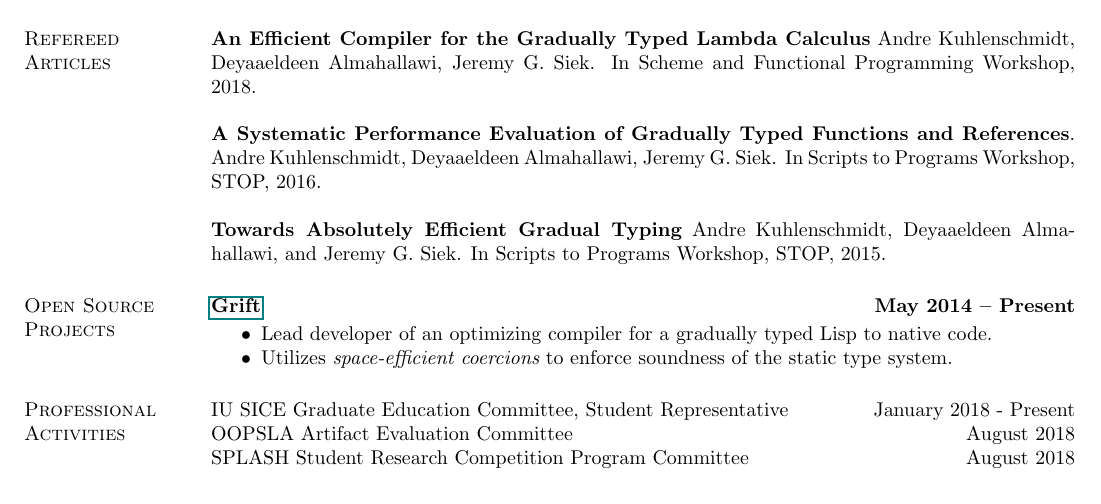
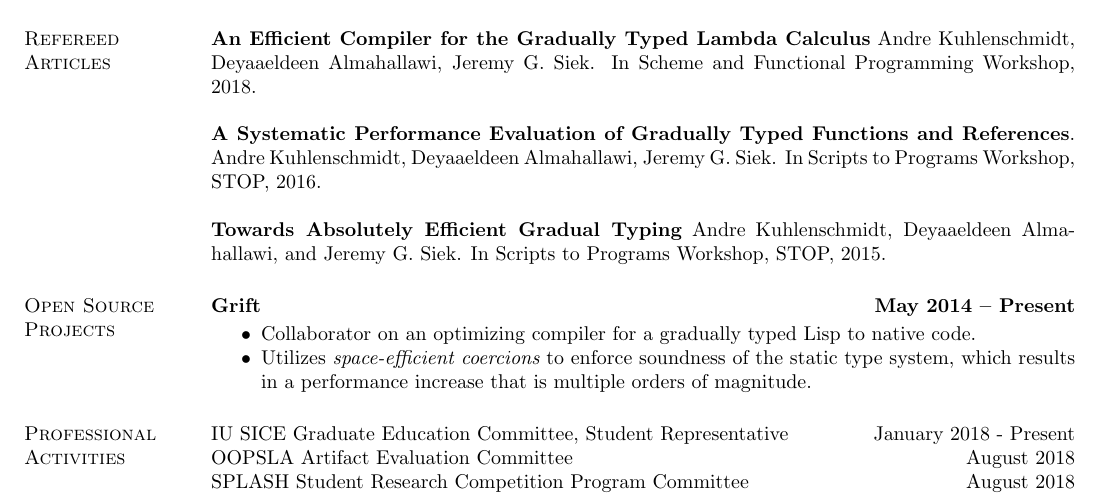
Before and after one commit to akuhlens/cv, a LaTeX CV (cv.tex): part of the page, cut so that both start at the same text. Compiled offline with pdfLaTeX.

Commit message:
tweak wording and spacing for grift

```diff
--- a/cv.tex
+++ b/cv.tex
@@ -140,16 +140,17 @@ In Scripts to Programs Workshop, STOP, 2015.
 
 \section{\sc Open Source Projects}
 
-{\bf \href{github.com/Gradual-Typing/Grift/}{Grift}}
+{\bf Grift}
 \hfill {\bf May 2014 -- Present}\\
 \vspace*{-.35cm}
 \begin{itemize}
   %% \item An ahead-of-time compiler for comparing implementation
   %%   techniques of gradual typing.
-\item Lead developer of an optimizing compiler for a gradually typed Lisp to
-  native code.
-\item Utilizes {\em space-efficient coercions} to enforce
-  soundness of the static type system.
+\item Collaborator on an optimizing compiler for a gradually typed
+  Lisp to native code.
+\item Utilizes {\em space-efficient coercions} to enforce soundness of
+  the static type system, which results in a performance increase that
+  is multiple orders of magnitude.
 \end{itemize}
 
 
@@ -158,7 +159,7 @@ In Scripts to Programs Workshop, STOP, 2015.
 IU SICE Graduate Education Committee, Student Representative
 \hfill January 2018 - Present \\
 OOPSLA Artifact Evaluation Committee \hfill August 2018\\
-SPLASH Student Research Competition Program Committee \hfill August 2018\\
+SPLASH Student Research Competition Program Committee \hfill August 2018
 
 \end{resume}
 \end{document}
```
Also changed, not shown: cv.pdf.
